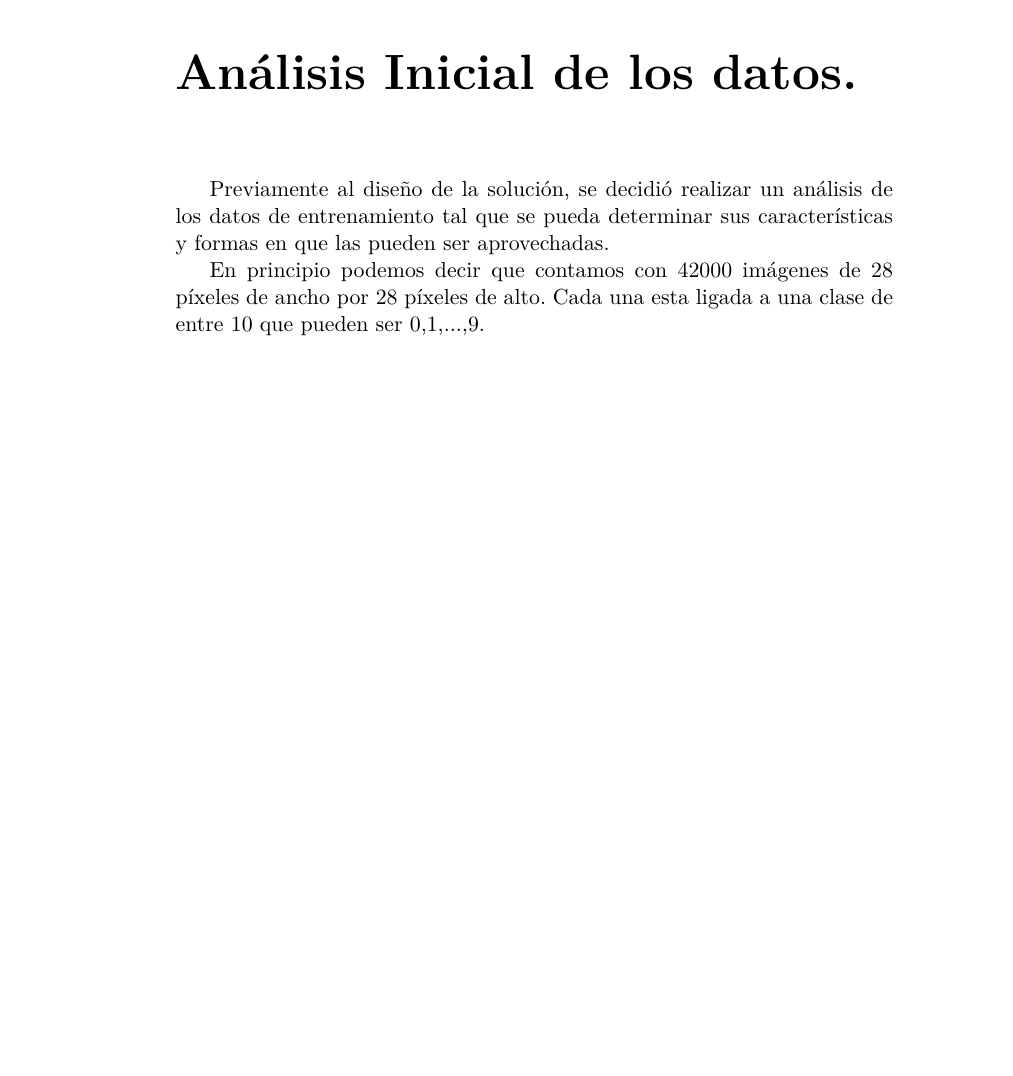
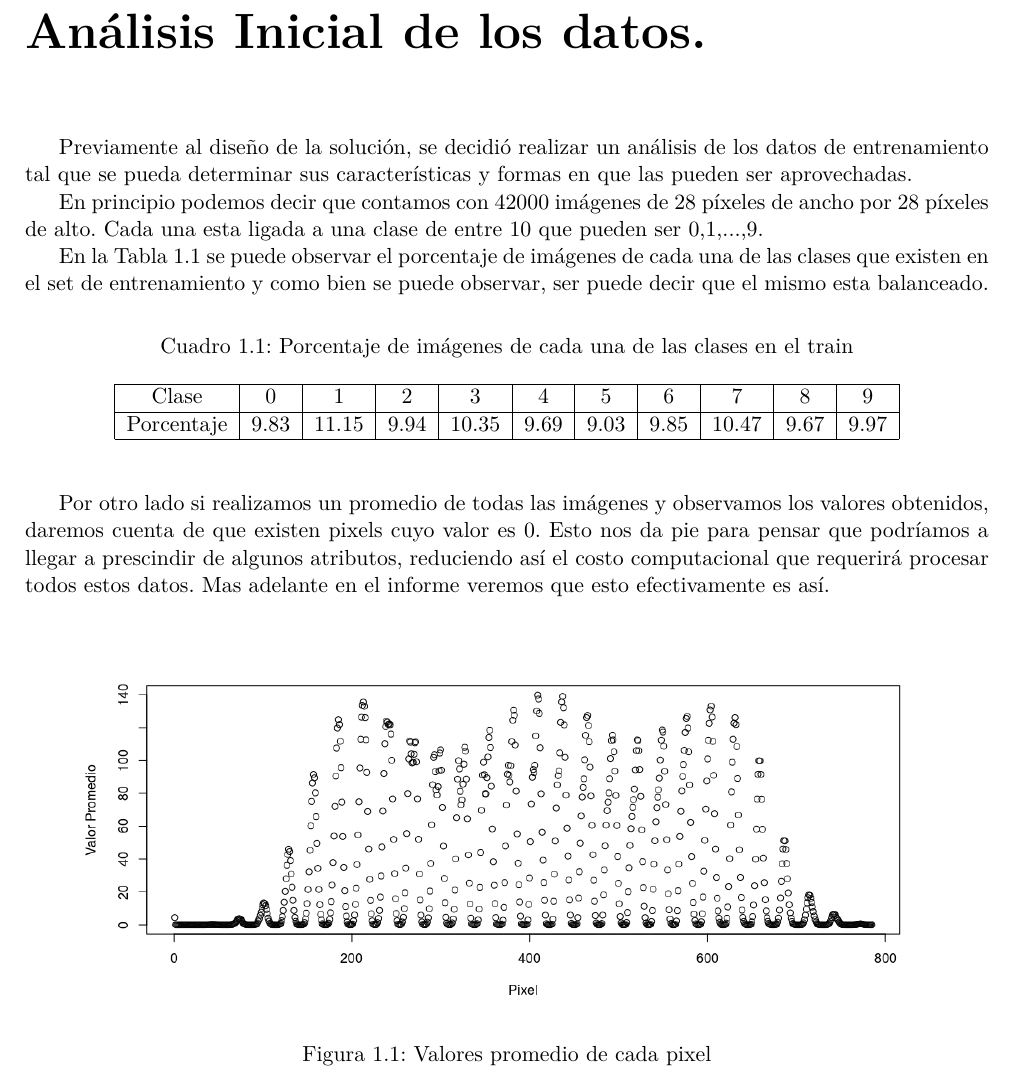
Before and after one commit to rubalv/Digit-Recognizer, a LaTeX document (INFORME/main.tex, which reads INFORME/AnalisisInicial.tex): part of page 4 of 4, cut so that both start at the same text, the shorter picture padded with empty space. Compiled offline with pdfLaTeX.

Commit message:
Agregando graficos y tablas y mejorando la presentacion

```diff
--- a/INFORME/AnalisisInicial.tex
+++ b/INFORME/AnalisisInicial.tex
@@ -2,3 +2,29 @@
 Previamente al diseño de la solución, se decidió realizar un análisis de los datos de entrenamiento tal que se pueda determinar sus características y formas en que las pueden ser aprovechadas.
 
 En principio podemos decir que contamos con 42000 imágenes de 28 píxeles de ancho por 28 píxeles de alto. Cada una esta ligada a una clase de entre 10 que pueden ser 0,1,...,9.
+
+En la Tabla 1.1 se puede observar el porcentaje de imágenes de cada una de las clases que existen en el set de entrenamiento y como bien se puede observar, ser puede decir que el mismo esta balanceado.
+
+\begin{table}[htp]
+  \caption{Porcentaje de imágenes de cada una de las clases en el train}
+  \label{porc}
+
+  \begin{center}
+    \begin{tabular}{|c|c|c|c|c|c|c|c|c|c|c|}
+    \hline
+      Clase&0&1&2&3&4&5&6&7&8&9 \\
+    \hline
+      Porcentaje&9.83&11.15&9.94&10.35&9.69&9.03&9.85&10.47&9.67&9.97 \\
+    \hline
+    \end{tabular}
+  \end{center}
+\end{table}
+
+Por otro lado si realizamos un promedio de todas las imágenes y observamos los valores obtenidos, daremos cuenta de que existen pixels cuyo valor es 0. Esto nos da pie para pensar que podríamos a llegar a prescindir de algunos atributos, reduciendo así el costo computacional que requerirá procesar todos estos datos. Mas adelante en el informe veremos que esto efectivamente es así.
+\begin{figure}[htp]
+  \begin{center}
+    \includegraphics[width=15cm]{promImg.jpeg}
+    \caption{Valores promedio de cada pixel}
+    \label{promPix}
+  \end{center}
+\end{figure}
--- a/INFORME/main.tex
+++ b/INFORME/main.tex
@@ -4,6 +4,11 @@
 \usepackage{lmodern}
 \usepackage[spanish]{babel}
 \usepackage{graphicx}
+\usepackage[top=3cm, bottom=2.5cm, inner=1.5cm, outer=2.5cm]{geometry} % Márgenes personalizados
+\usepackage{float} % Permite posicionar mejor las figuras y tablas
+\usepackage{amsmath} % Comandos para la escritura de fórmulas matemáticas de mayor complejidad
+\usepackage{amsfonts} % Proporciona fuentes matemáticas
+\usepackage{amssymb} % Proporciona símbolos matemáticos de la American Mathematical Society
 
 \title{Digit Recognizer. \\
   Classify handwritten digits using the famous MNIST data.\\
```
Also changed, not shown: INFORME/promImg.jpeg (added).
